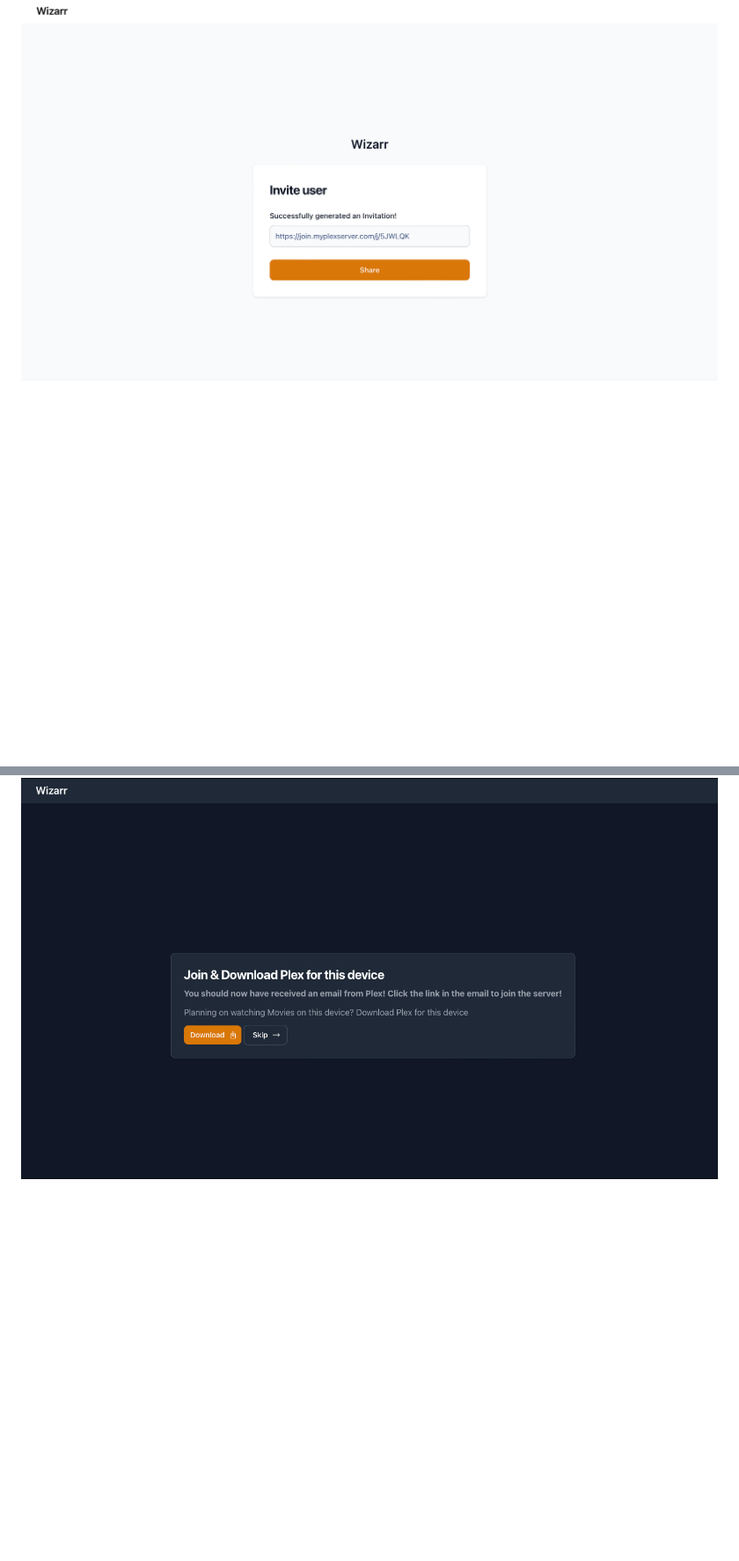
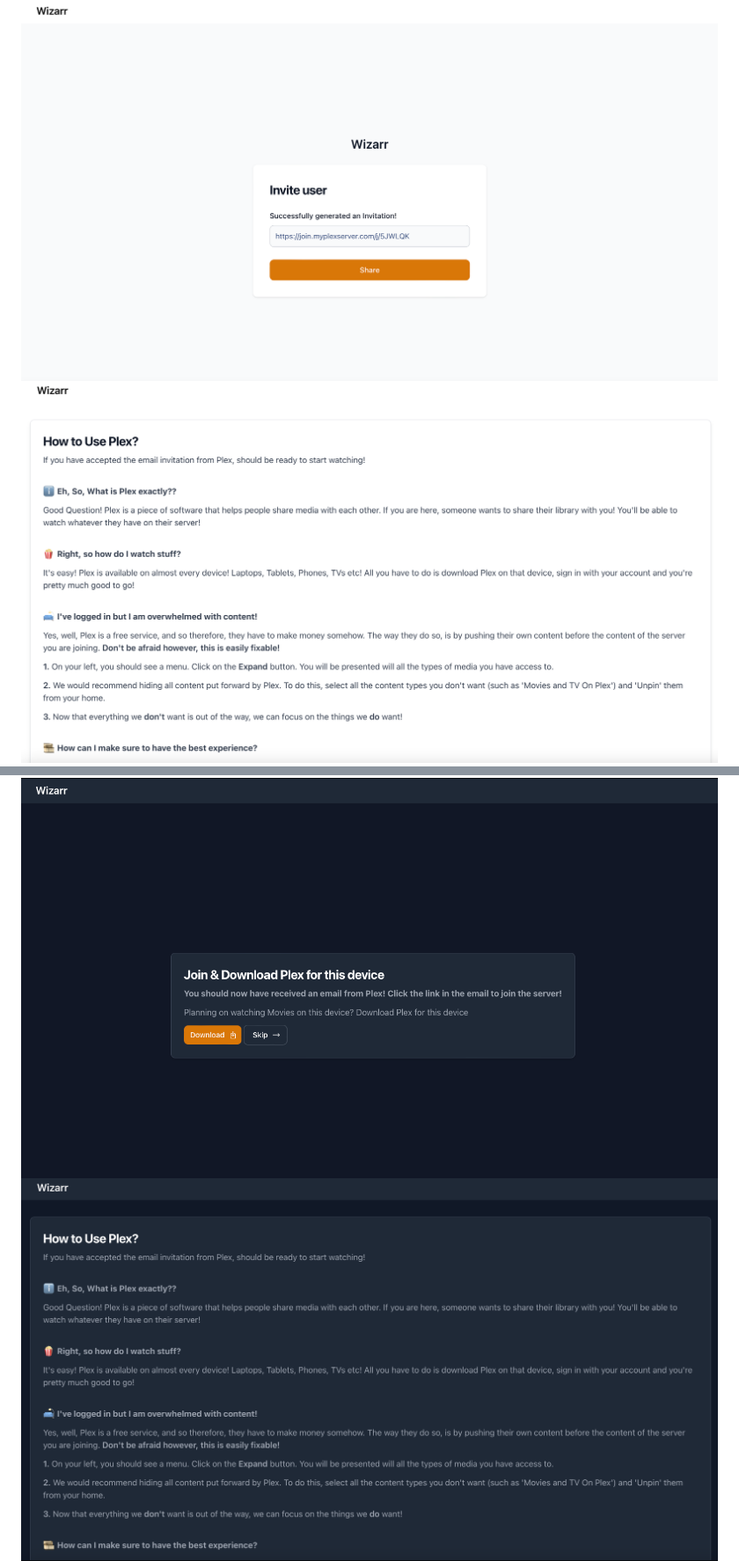
Before and after one commit to wizarrrr/wizarr, a Markdown page: README.md, 2 parts joined by grey strips. Shown at 88% size. Drawn GitHub-style; pictures changed too: screenshots/tips-dark.png (added), screenshots/tips-light.png (added); blank space fills up the shorter version.

Commit message:
Added more screenshots

```diff
--- a/README.md
+++ b/README.md
@@ -63,11 +63,13 @@ services:
 
 #### Light Mode
 ![alt](./screenshots/share.png)
+![alt](./screenshots/tips-light.png)
 ![alt](./screenshots/invitation.png)
 ![alt](./screenshots/Download.png)
 ![alt](./screenshots/request.png)
 
 #### Dark Mode
 ![alt](./screenshots/download_dark.png)
+![alt](./screenshots/tips-dark.png)
 ![alt](./screenshots/join_dark.png)
 ![alt](./screenshots/welcome_dark.png)
```
